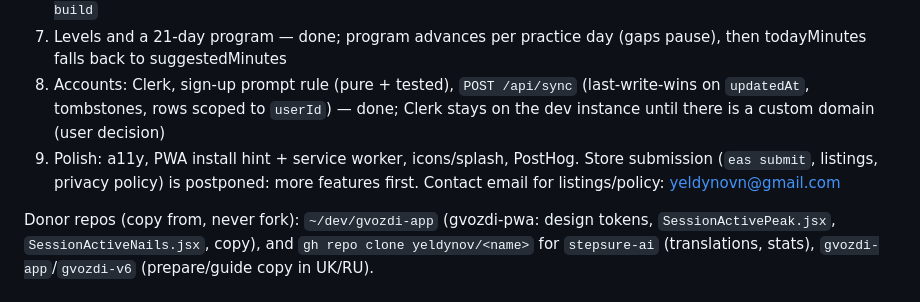
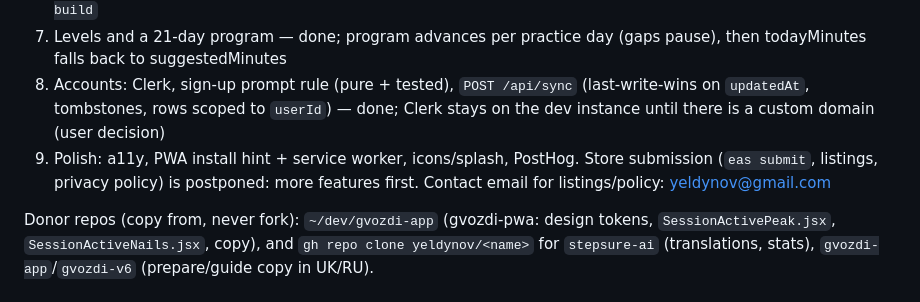
Before and after one commit to yeldynov/gvozdi, a Markdown page: AGENTS.md, the part around the change. Drawn GitHub-style.

Commit message:
docs: contact email
Co-Authored-By: Claude Opus 5.5 <noreply@anthropic.com>

```diff
--- a/AGENTS.md
+++ b/AGENTS.md
@@ -101,7 +101,7 @@ npx tsc --noEmit && npx expo lint && npm test
 6. Reminders (native daily notification; disabled row on web) — done; native path untested until the first `eas build`
 7. Levels and a 21-day program — done; program advances per practice day (gaps pause), then todayMinutes falls back to suggestedMinutes
 8. Accounts: Clerk, sign-up prompt rule (pure + tested), `POST /api/sync` (last-write-wins on `updatedAt`, tombstones, rows scoped to `userId`) — done; Clerk stays on the dev instance until there is a custom domain (user decision)
-9. Polish: a11y, PWA install hint + service worker, icons/splash, PostHog. Store submission (`eas submit`, listings, privacy policy) is postponed: more features first. Contact email for listings/policy: yeldynovn@gmail.com
+9. Polish: a11y, PWA install hint + service worker, icons/splash, PostHog. Store submission (`eas submit`, listings, privacy policy) is postponed: more features first. Contact email for listings/policy: yeldynov@gmail.com
 
 Donor repos (copy from, never fork): `~/dev/gvozdi-app` (gvozdi-pwa: design tokens, `SessionActivePeak.jsx`, `SessionActiveNails.jsx`, copy), and `gh repo clone yeldynov/<name>` for `stepsure-ai` (translations, stats), `gvozdi-app`/`gvozdi-v6` (prepare/guide copy in UK/RU).
 
```
